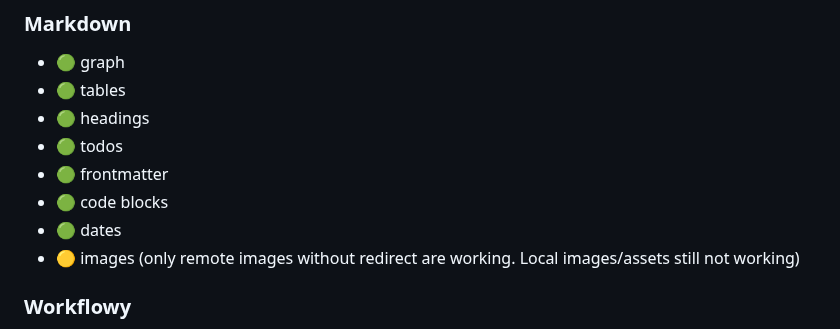
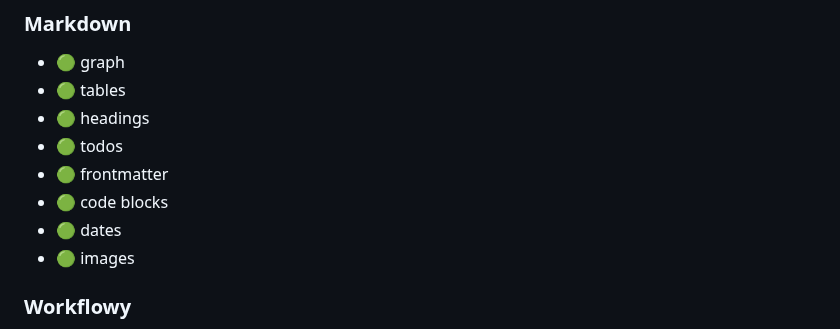
Before and after one commit to tanainc/tana-import-tools, a Markdown page: README.md, the part around the change. GitHub-like rendering.

Commit message:
markdown local images working

```diff
--- a/README.md
+++ b/README.md
@@ -78,7 +78,7 @@ If you are making changes that you think will benefit other users, please create
  - 🟢 frontmatter
  - 🟢 code blocks
  - 🟢 dates
- - 🟡 images (only remote images without redirect are working. Local images/assets still not working)
+ - 🟢 images
 
 ### Workflowy
 
```
